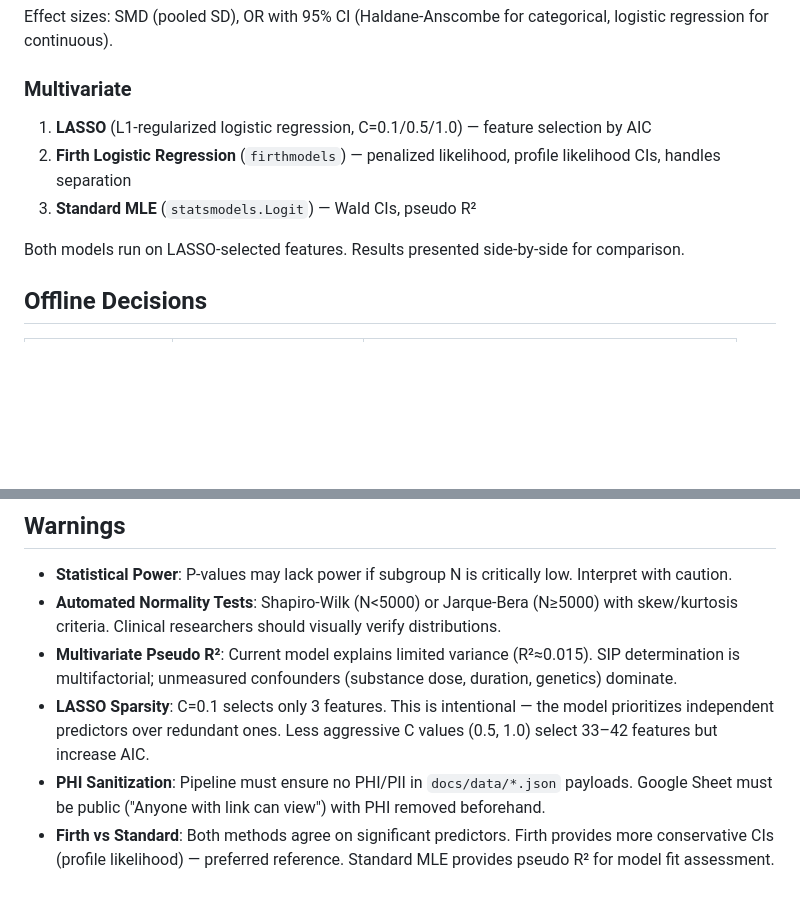
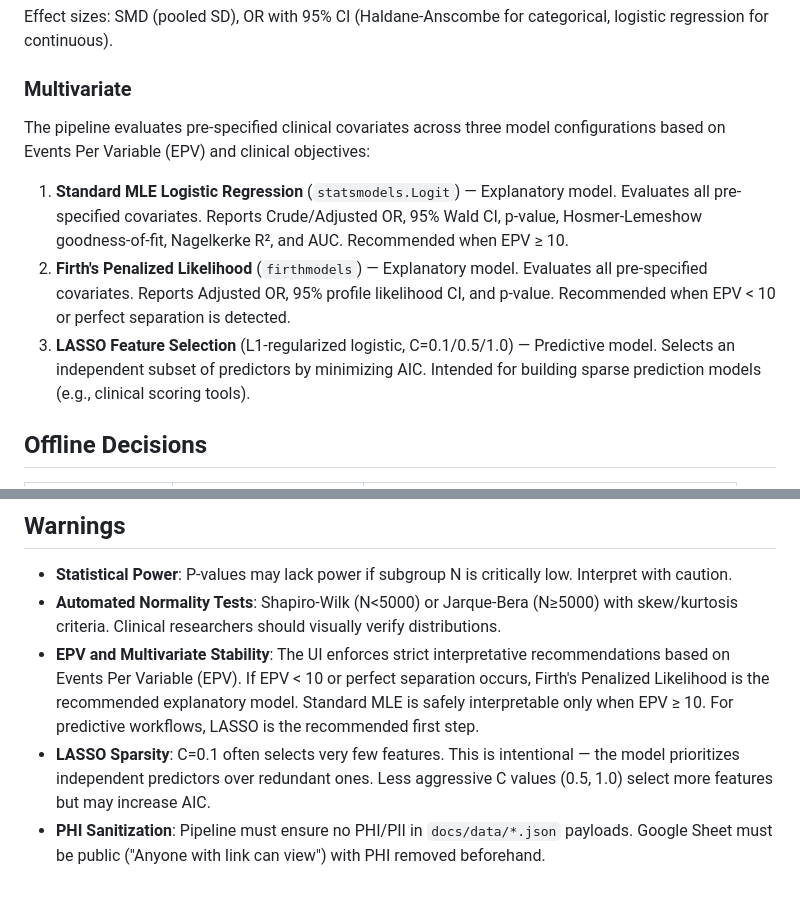
Before and after one commit to NTWKKM/bossissa, a Markdown page: ARCHITECTURE.md, 2 parts joined by grey strips. GitHub-like rendering; blank space fills up the shorter version.

Commit message:
docs: update ARCHITECTURE.md for Standard MLE and EPV logic

```diff
--- a/ARCHITECTURE.md
+++ b/ARCHITECTURE.md
@@ -50,11 +50,11 @@ All generators are called sequentially from `run_analysis.py`. Each fetches live
 Effect sizes: SMD (pooled SD), OR with 95% CI (Haldane-Anscombe for categorical, logistic regression for continuous).
 
 ### Multivariate
-1. **LASSO** (L1-regularized logistic regression, C=0.1/0.5/1.0) — feature selection by AIC
-2. **Firth Logistic Regression** (`firthmodels`) — penalized likelihood, profile likelihood CIs, handles separation
-3. **Standard MLE** (`statsmodels.Logit`) — Wald CIs, pseudo R²
+The pipeline evaluates pre-specified clinical covariates across three model configurations based on Events Per Variable (EPV) and clinical objectives:
 
-Both models run on LASSO-selected features. Results presented side-by-side for comparison.
+1. **Standard MLE Logistic Regression** (`statsmodels.Logit`) — Explanatory model. Evaluates all pre-specified covariates. Reports Crude/Adjusted OR, 95% Wald CI, p-value, Hosmer-Lemeshow goodness-of-fit, Nagelkerke R², and AUC. Recommended when EPV ≥ 10.
+2. **Firth's Penalized Likelihood** (`firthmodels`) — Explanatory model. Evaluates all pre-specified covariates. Reports Adjusted OR, 95% profile likelihood CI, and p-value. Recommended when EPV < 10 or perfect separation is detected.
+3. **LASSO Feature Selection** (L1-regularized logistic, C=0.1/0.5/1.0) — Predictive model. Selects an independent subset of predictors by minimizing AIC. Intended for building sparse prediction models (e.g., clinical scoring tools).
 
 ## Offline Decisions
 
@@ -68,7 +68,6 @@ Both models run on LASSO-selected features. Results presented side-by-side for c
 
 - **Statistical Power**: P-values may lack power if subgroup N is critically low. Interpret with caution.
 - **Automated Normality Tests**: Shapiro-Wilk (N<5000) or Jarque-Bera (N≥5000) with skew/kurtosis criteria. Clinical researchers should visually verify distributions.
-- **Multivariate Pseudo R²**: Current model explains limited variance (R²≈0.015). SIP determination is multifactorial; unmeasured confounders (substance dose, duration, genetics) dominate.
-- **LASSO Sparsity**: C=0.1 selects only 3 features. This is intentional — the model prioritizes independent predictors over redundant ones. Less aggressive C values (0.5, 1.0) select 33–42 features but increase AIC.
+- **EPV and Multivariate Stability**: The UI enforces strict interpretative recommendations based on Events Per Variable (EPV). If EPV < 10 or perfect separation occurs, Firth's Penalized Likelihood is the recommended explanatory model. Standard MLE is safely interpretable only when EPV ≥ 10. For predictive workflows, LASSO is the recommended first step.
+- **LASSO Sparsity**: C=0.1 often selects very few features. This is intentional — the model prioritizes independent predictors over redundant ones. Less aggressive C values (0.5, 1.0) select more features but may increase AIC.
 - **PHI Sanitization**: Pipeline must ensure no PHI/PII in `docs/data/*.json` payloads. Google Sheet must be public ("Anyone with link can view") with PHI removed beforehand.
-- **Firth vs Standard**: Both methods agree on significant predictors. Firth provides more conservative CIs (profile likelihood) — preferred reference. Standard MLE provides pseudo R² for model fit assessment.
```
